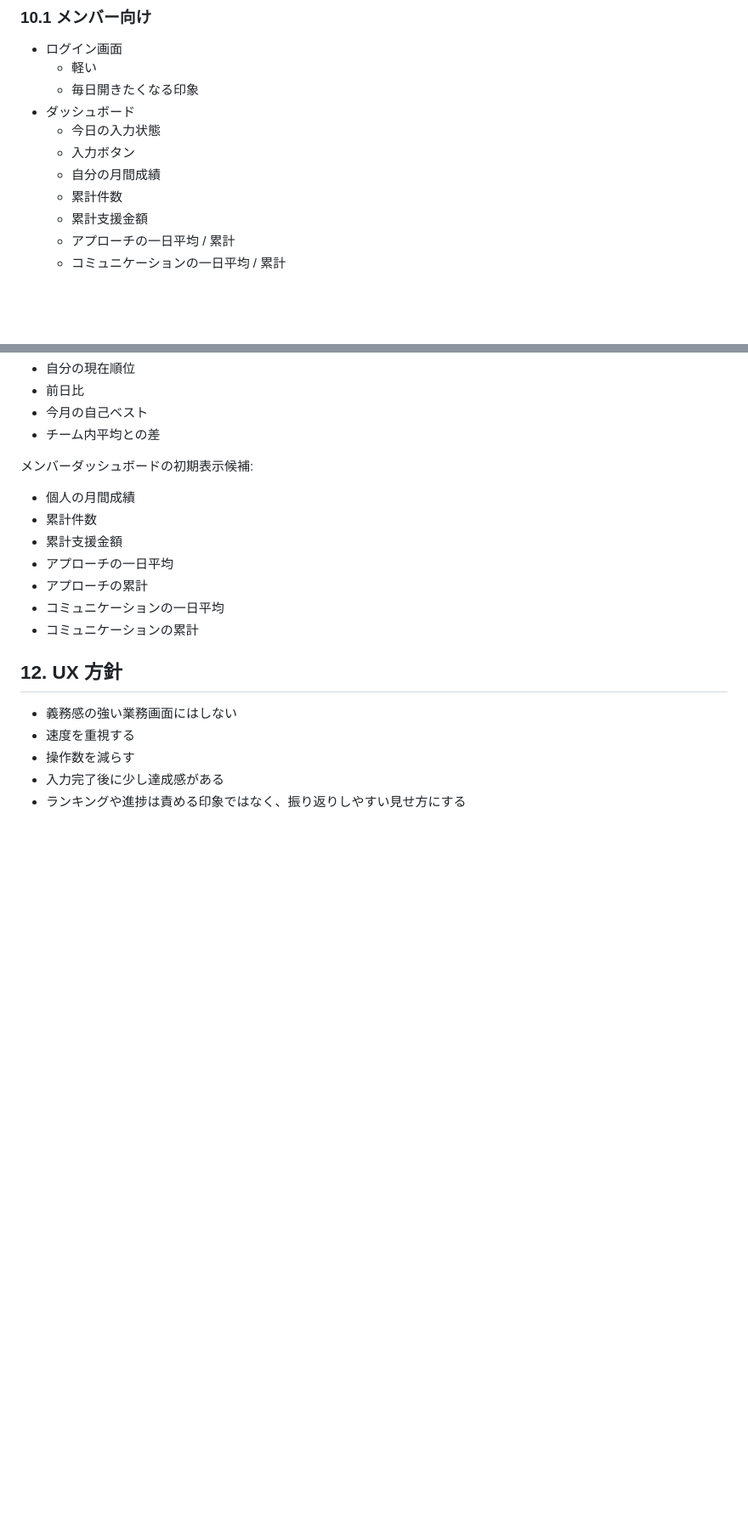
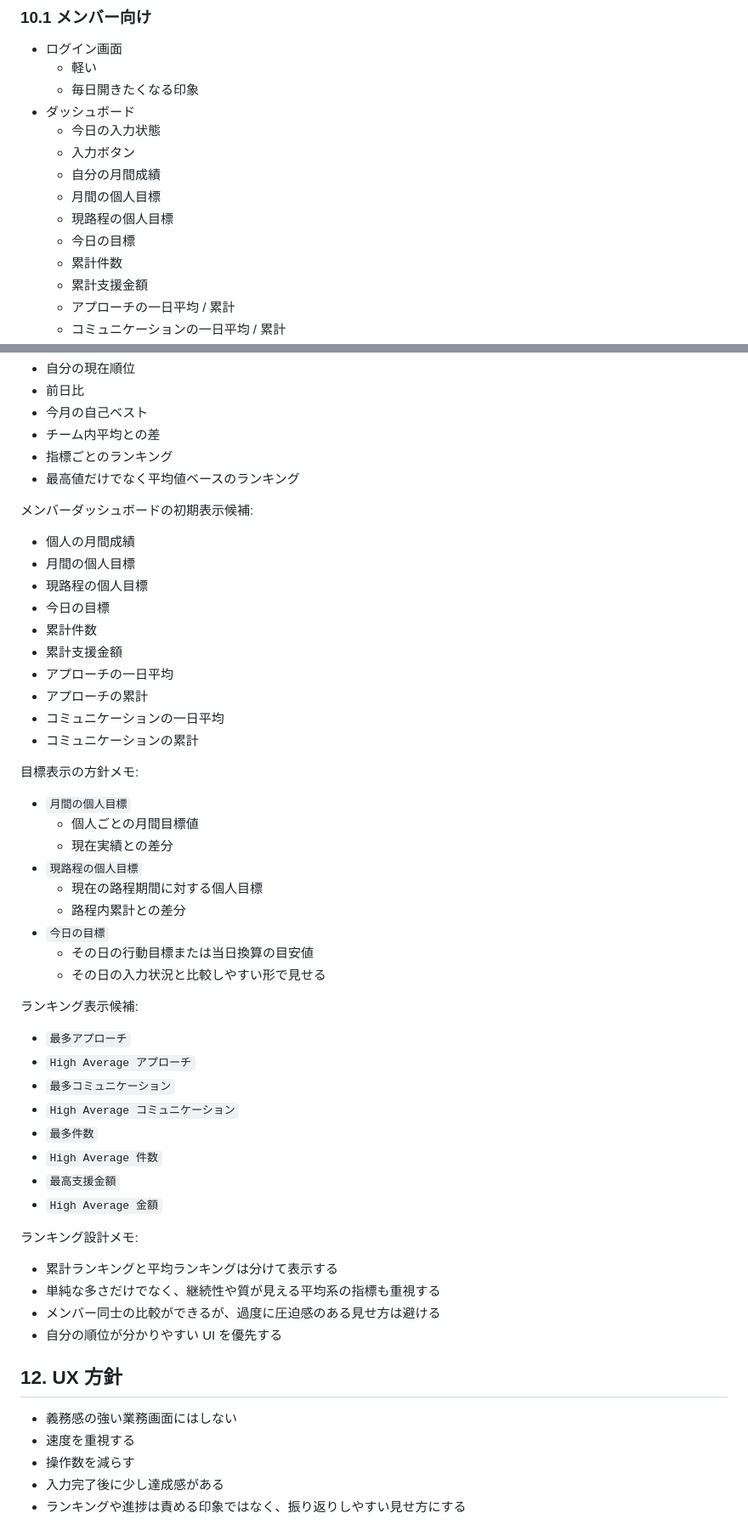
Before and after one commit to markStone141/pantanarl_report_app, a Markdown page: backend/docs/dairymetrics_spec.md, 2 parts joined by grey strips. Shown at 85% size. Rendered like a GitHub page; blank space fills up the shorter version.

Commit message:
Expand DairyMetrics dashboard and ranking ideas

```diff
--- a/backend/docs/dairymetrics_spec.md
+++ b/backend/docs/dairymetrics_spec.md
@@ -162,6 +162,9 @@ Excel の月別シートでは、メンバーごとに日次入力ブロック
   - 今日の入力状態
   - 入力ボタン
   - 自分の月間成績
+  - 月間の個人目標
+  - 現路程の個人目標
+  - 今日の目標
   - 累計件数
   - 累計支援金額
   - アプローチの一日平均 / 累計
@@ -215,16 +218,51 @@ Excel の月別シートでは、メンバーごとに日次入力ブロック
 - 前日比
 - 今月の自己ベスト
 - チーム内平均との差
+- 指標ごとのランキング
+- 最高値だけでなく平均値ベースのランキング
 
 メンバーダッシュボードの初期表示候補:
 
 - 個人の月間成績
+- 月間の個人目標
+- 現路程の個人目標
+- 今日の目標
 - 累計件数
 - 累計支援金額
 - アプローチの一日平均
 - アプローチの累計
 - コミュニケーションの一日平均
 - コミュニケーションの累計
+
+目標表示の方針メモ:
+
+- `月間の個人目標`
+  - 個人ごとの月間目標値
+  - 現在実績との差分
+- `現路程の個人目標`
+  - 現在の路程期間に対する個人目標
+  - 路程内累計との差分
+- `今日の目標`
+  - その日の行動目標または当日換算の目安値
+  - その日の入力状況と比較しやすい形で見せる
+
+ランキング表示候補:
+
+- `最多アプローチ`
+- `High Average アプローチ`
+- `最多コミュニケーション`
+- `High Average コミュニケーション`
+- `最多件数`
+- `High Average 件数`
+- `最高支援金額`
+- `High Average 金額`
+
+ランキング設計メモ:
+
+- 累計ランキングと平均ランキングは分けて表示する
+- 単純な多さだけでなく、継続性や質が見える平均系の指標も重視する
+- メンバー同士の比較ができるが、過度に圧迫感のある見せ方は避ける
+- 自分の順位が分かりやすい UI を優先する
 
 ## 12. UX 方針
 
```
Also changed, not shown: other parts of backend/docs/dairymetrics_spec.md (+2 -0 lines).
